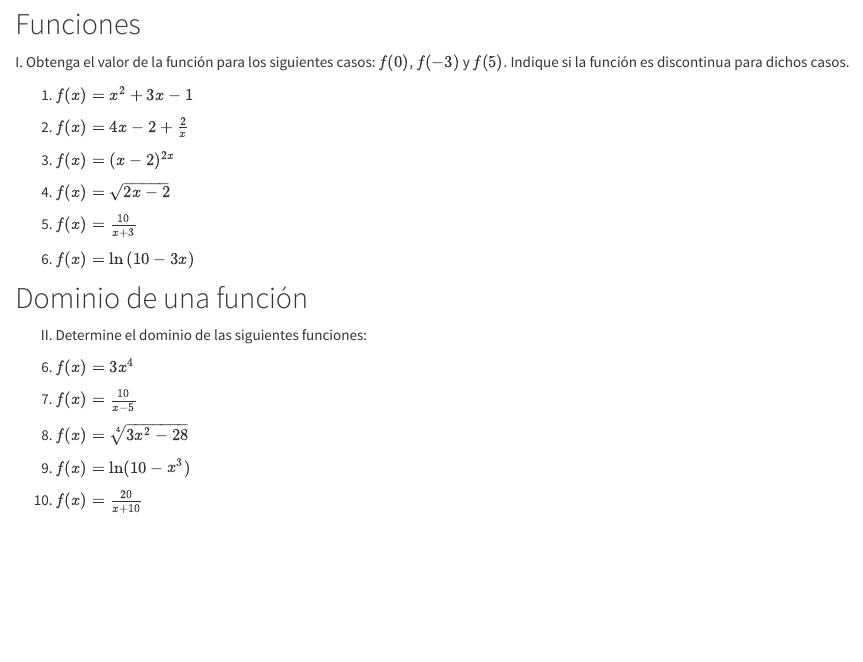
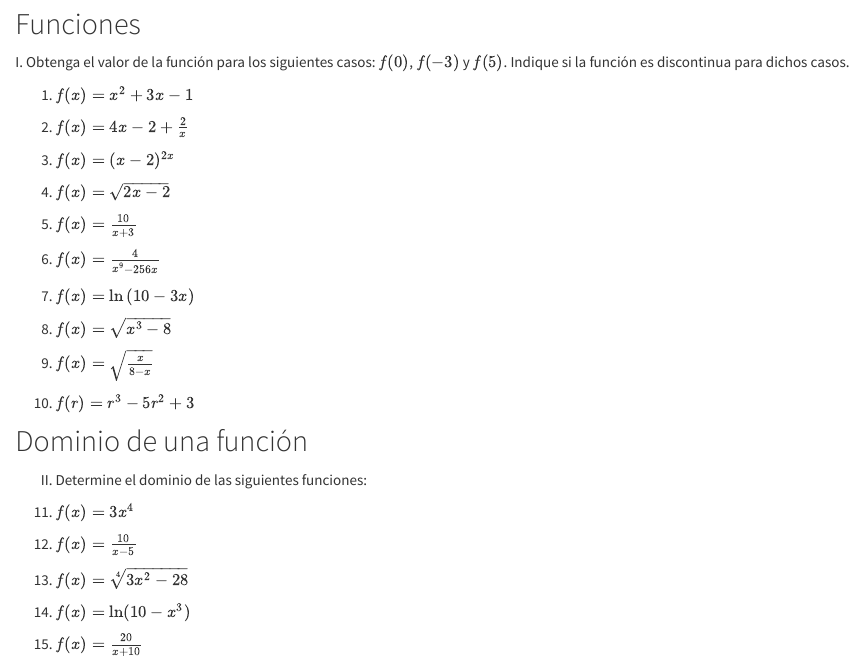
Before and after one commit to LuisEMendoza/CDI-UPGOP, an R Markdown document (EP1-U1.Rmd): the page in a window 1100 px wide, from 130 px down. Rendered offline with R 4.5, knitr and Pandoc, with nearby package versions.

Commit message:
Evidencia EP1 avanzada

```diff
--- a/EP1-U1.Rmd
+++ b/EP1-U1.Rmd
@@ -16,13 +16,21 @@ I. Obtenga el valor de la función para los siguientes casos: $f(0)$, $f(-3)$ y
 
 4. $f(x)=\frac{10}{x+3}$
 
+4. $f(x)=\frac{4}{x^9-256x}$
+
 5. $f(x)=\ln{(10-3x)}$
+
+5. $f(x)=\sqrt{x^3-8}$
+
+7. $f(x)=\sqrt{\frac{x}{8-x}}$
+
+10. $f(r)=r^3-5r^2+3$
 
 ## Dominio de una función
 
 II. Determine el dominio de las siguientes funciones:
 
-6. $f(x)=3x^4$
+11. $f(x)=3x^4$
 
 7. $f(x)=\frac{10}{x-5}$
 
```
Also changed, not shown: 1 other file.
